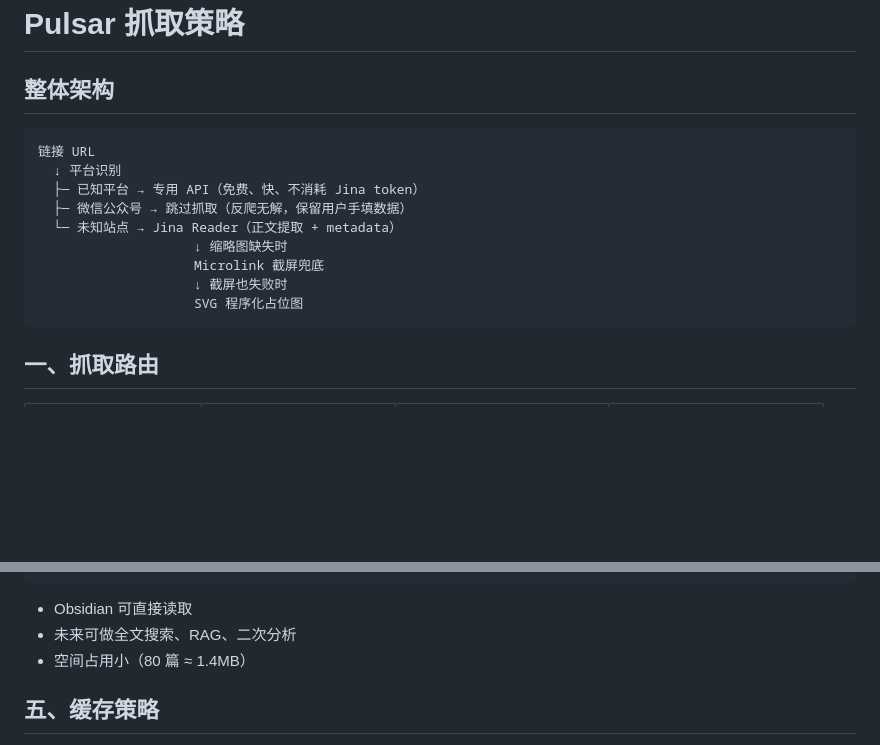
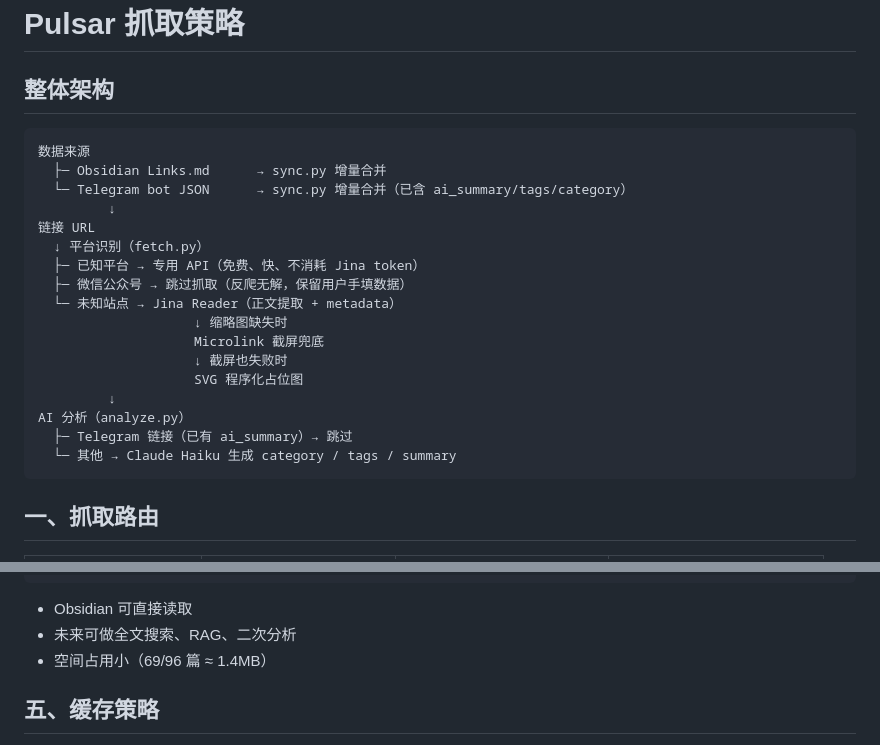
Before and after one commit to wenx/pulsar, a Markdown page: docs/fetch-strategy.md, 2 parts joined by grey strips. Rendered like a GitHub page; blank space fills up the shorter version.

Commit message:
docs: update fetch-strategy with Telegram source and current content stats
Co-Authored-By: Claude Sonnet 4.6 <noreply@anthropic.com>

````diff
--- a/docs/fetch-strategy.md
+++ b/docs/fetch-strategy.md
@@ -3,8 +3,12 @@
 ## 整体架构
 
 ```
+数据来源
+  ├─ Obsidian Links.md      → sync.py 增量合并
+  └─ Telegram bot JSON      → sync.py 增量合并（已含 ai_summary/tags/category）
+         ↓
 链接 URL
-  ↓ 平台识别
+  ↓ 平台识别（fetch.py）
   ├─ 已知平台 → 专用 API（免费、快、不消耗 Jina token）
   ├─ 微信公众号 → 跳过抓取（反爬无解，保留用户手填数据）
   └─ 未知站点 → Jina Reader（正文提取 + metadata）
@@ -12,6 +16,10 @@
                     Microlink 截屏兜底
                     ↓ 截屏也失败时
                     SVG 程序化占位图
+         ↓
+AI 分析（analyze.py）
+  ├─ Telegram 链接（已有 ai_summary）→ 跳过
+  └─ 其他 → Claude Haiku 生成 category / tags / summary
 ```
 
 ## 一、抓取路由
@@ -103,7 +111,7 @@ saved: 2026-03-11
 
 - Obsidian 可直接读取
 - 未来可做全文搜索、RAG、二次分析
-- 空间占用小（80 篇 ≈ 1.4MB）
+- 空间占用小（69/96 篇 ≈ 1.4MB）
 
 ## 五、缓存策略
 
````
